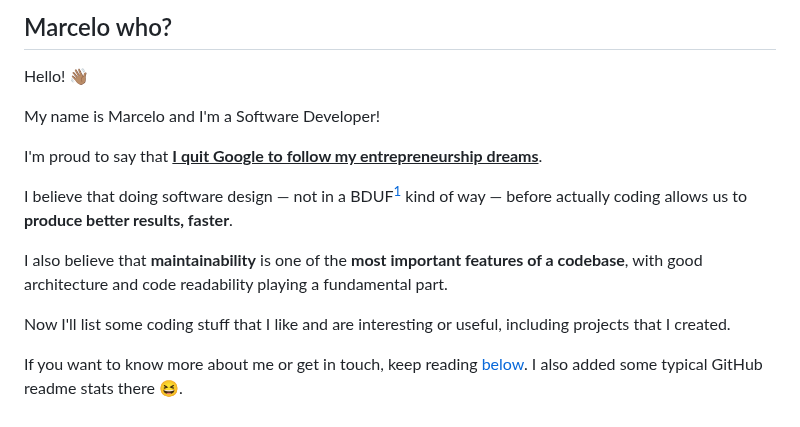
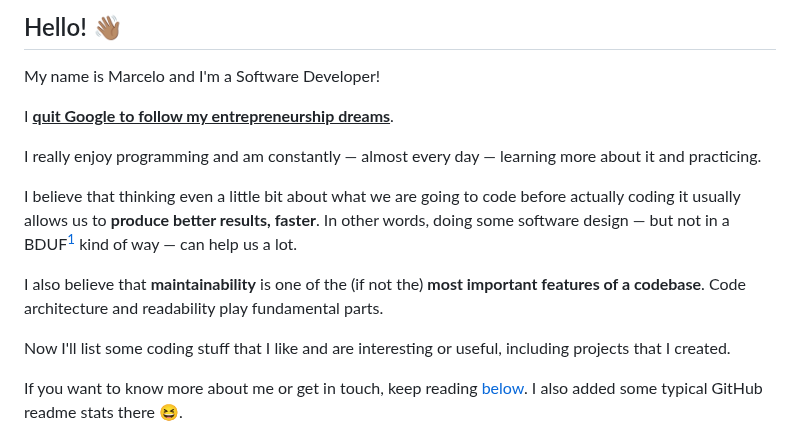
Before and after one commit to marcelocra/marcelocra, a Markdown page: README.md, the part around the change. Rendered like a GitHub page.

```diff
--- a/README.md
+++ b/README.md
@@ -1,14 +1,14 @@
-## Marcelo who?
-
-Hello! 👋🏽
+## Hello! 👋🏽
 
 My name is Marcelo and I'm a Software Developer!
 
-I'm proud to say that <strong><u style="text-underline-offset: 4px; text-decoration-thickness: 2px">I quit Google to follow my entrepreneurship dreams</u></strong>.
+I <strong><u style="text-underline-offset: 4px; text-decoration-thickness: 2px">quit Google to follow my entrepreneurship dreams</u></strong>.
 
-I believe that doing software design — not in a BDUF[^bduf] kind of way — before actually coding allows us to **produce better results, faster**.
+I really enjoy programming and am constantly — almost every day — learning more about it and practicing.
 
-I also believe that **maintainability** is one of the **most important features of a codebase**, with good architecture and code readability playing a fundamental part.
+I believe that thinking even a little bit about what we are going to code before actually coding it usually allows us to **produce better results, faster**. In other words, doing some software design — but not in a BDUF[^bduf] kind of way — can help us a lot.
+
+I also believe that **maintainability** is one of the (if not the) **most important features of a codebase**. Code architecture and readability play fundamental parts.
 
 Now I'll list some coding stuff that I like and are interesting or useful, including projects that I created.
 
```
